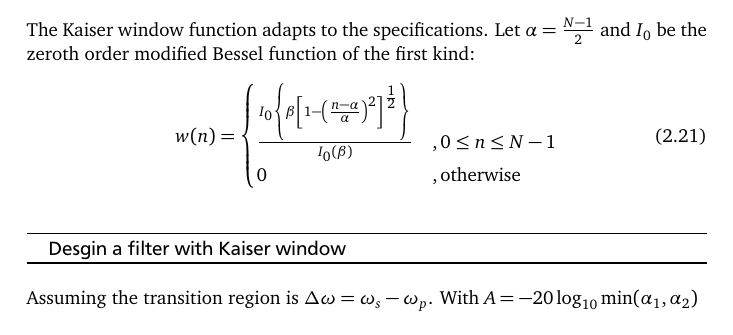
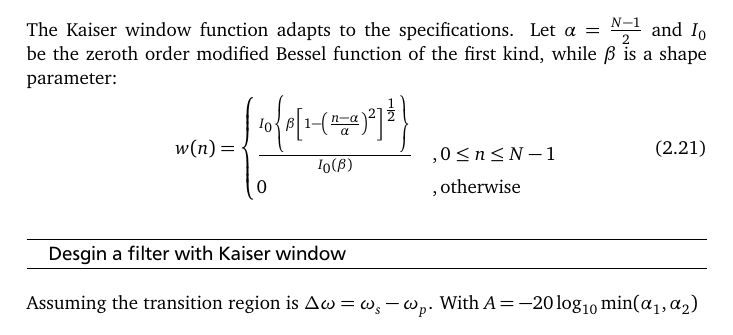
Before and after one commit to Tyde/dspformulary, a LaTeX document (dsp-fs.tex): part of page 14 of 33, cut so that both start at the same text. The pictures show the PDF file dsp-fs.pdf that the author committed with the source.

Commit message:
Adding shape parameter to Kaiser window

```diff
--- a/dsp-fs.tex
+++ b/dsp-fs.tex
@@ -284,7 +284,7 @@ These windows have different Properties: \\
 
 \subsection{Kaiser Window Filter Design}
 The Kaiser window function adapts to the specifications. Let $\alpha = \frac{N-1}{2}$ and $I_0$ be the zeroth
-order modified Bessel function of the first kind:
+order modified Bessel function of the first kind, while $\beta$ is a shape parameter:
 \begin{equation}
 w(n)=\begin{cases}
 \frac{I_0\left\{\beta\left[1-\left(\frac{n-\alpha}{\alpha}\right)^2\right]^{\frac{1}{2}}\right\}}{I_0(\beta)} &,0\leq n\leq N-1\\
```
Also changed, not shown: dsp-fs.pdf, dsp-fs.tex (2 more changed lines).
